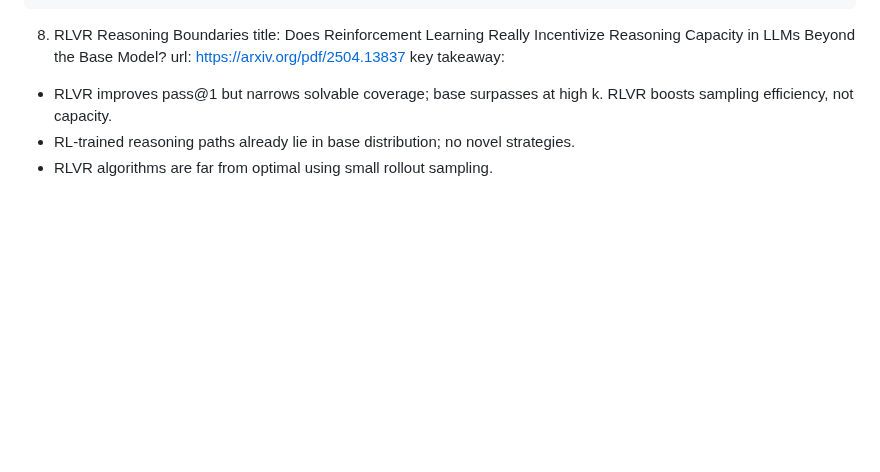
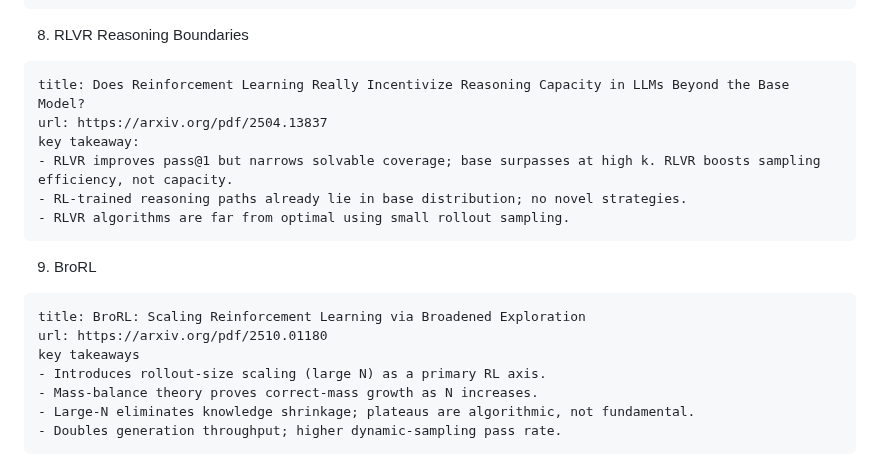
Before and after one commit to gongyisheng/playground, a Markdown page: llm/paper_read/mixed.md, the part around the change. GitHub-like rendering; blank space fills up the shorter version.

Commit message:
add brorl

````diff
--- a/llm/paper_read/mixed.md
+++ b/llm/paper_read/mixed.md
@@ -95,9 +95,22 @@ key takeaway:
 ```
 
 8. RLVR Reasoning Boundaries
+```
 title: Does Reinforcement Learning Really Incentivize Reasoning Capacity in LLMs Beyond the Base Model?
 url: https://arxiv.org/pdf/2504.13837
 key takeaway:
 - RLVR improves pass@1 but narrows solvable coverage; base surpasses at high k. RLVR boosts sampling efficiency, not capacity.
 - RL-trained reasoning paths already lie in base distribution; no novel strategies.
 - RLVR algorithms are far from optimal using small rollout sampling.
+```
+
+9. BroRL
+```
+title: BroRL: Scaling Reinforcement Learning via Broadened Exploration
+url: https://arxiv.org/pdf/2510.01180
+key takeaways
+- Introduces rollout-size scaling (large N) as a primary RL axis.
+- Mass-balance theory proves correct-mass growth as N increases.
+- Large-N eliminates knowledge shrinkage; plateaus are algorithmic, not fundamental.
+- Doubles generation throughput; higher dynamic-sampling pass rate.
+```
````
